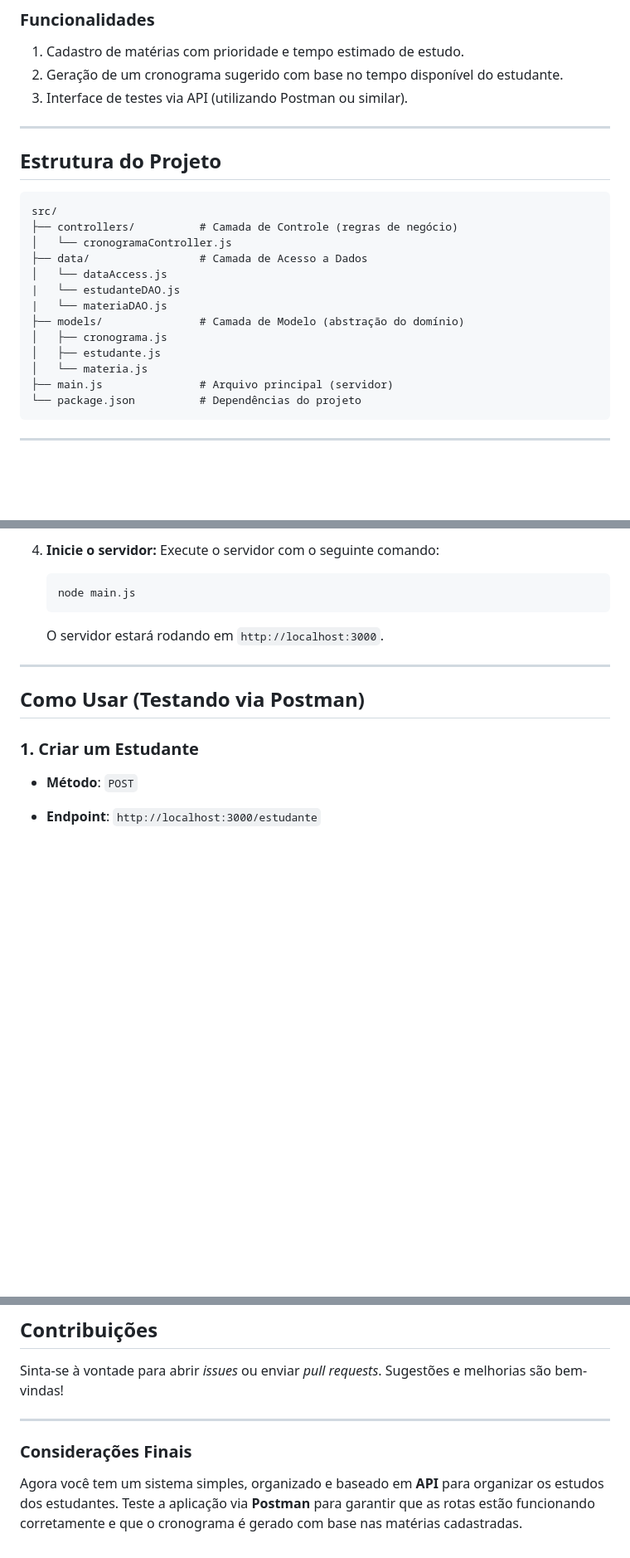
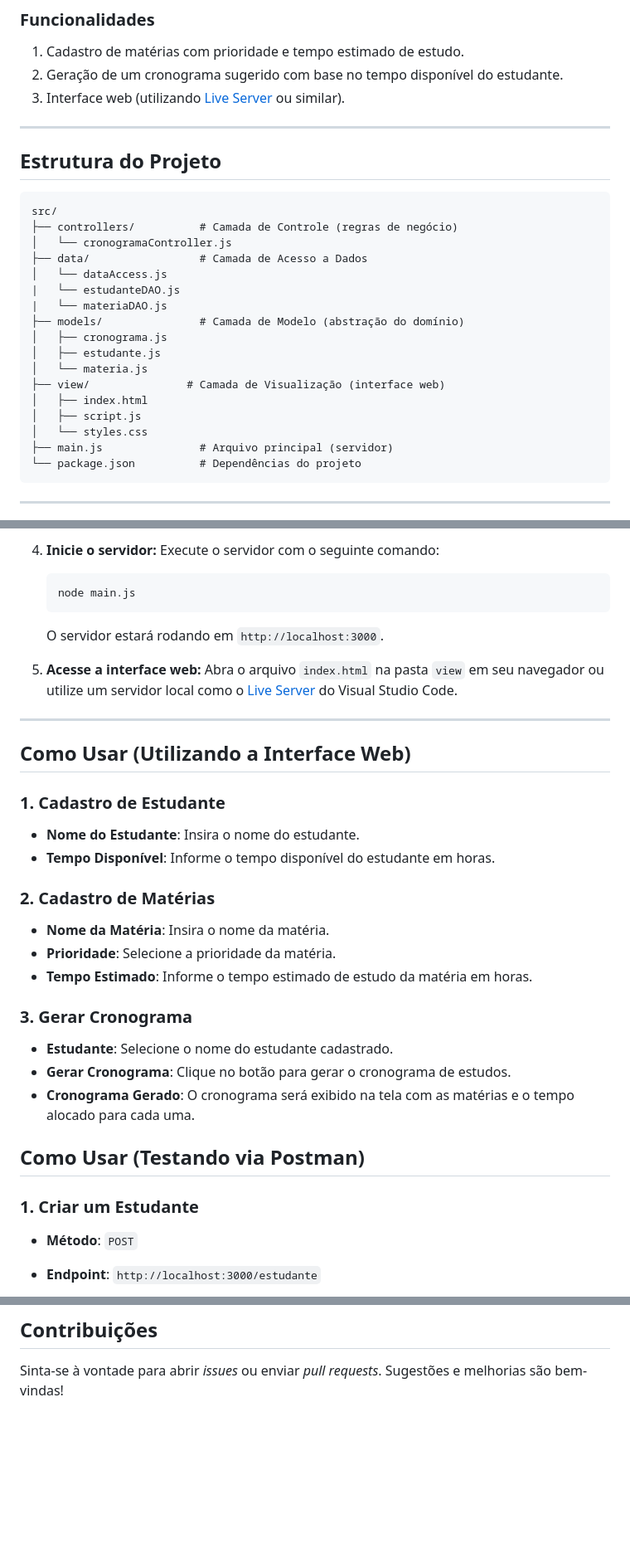
Before and after one commit to GabOof/organizacaoEstudos, a Markdown page: README.md, 3 parts joined by grey strips. Shown at 83% size. Drawn GitHub-style; blank space fills up the shorter version.

Commit message:
Atualiza o README.md para refletir a mudança da interface de testes via API para uma interface web, adicionando instruções detalhadas sobre como usar a aplicação.

````diff
--- a/README.md
+++ b/README.md
@@ -8,7 +8,7 @@ Este projeto é um sistema simples para ajudar estudantes a organizarem seu temp
 
 1. Cadastro de matérias com prioridade e tempo estimado de estudo.
 2. Geração de um cronograma sugerido com base no tempo disponível do estudante.
-3. Interface de testes via API (utilizando Postman ou similar).
+3. Interface web (utilizando [Live Server](https://marketplace.visualstudio.com/items?itemName=ritwickdey.LiveServer) ou similar).
 
 ---
 
@@ -26,6 +26,10 @@ src/
 │   ├── cronograma.js
 │   ├── estudante.js
 │   └── materia.js
+├── view/               # Camada de Visualização (interface web)
+│   ├── index.html
+│   ├── script.js
+│   └── styles.css
 ├── main.js               # Arquivo principal (servidor)
 └── package.json          # Dependências do projeto
 ```
@@ -66,7 +70,29 @@ src/
 
    O servidor estará rodando em `http://localhost:3000`.
 
+5. **Acesse a interface web:**
+   Abra o arquivo `index.html` na pasta `view` em seu navegador ou utilize um servidor local como o [Live Server](https://marketplace.visualstudio.com/items?itemName=ritwickdey.LiveServer) do Visual Studio Code.
+
 ---
+
+## **Como Usar (Utilizando a Interface Web)**
+
+### **1. Cadastro de Estudante**
+
+- **Nome do Estudante**: Insira o nome do estudante.
+- **Tempo Disponível**: Informe o tempo disponível do estudante em horas.
+
+### **2. Cadastro de Matérias**
+
+- **Nome da Matéria**: Insira o nome da matéria.
+- **Prioridade**: Selecione a prioridade da matéria.
+- **Tempo Estimado**: Informe o tempo estimado de estudo da matéria em horas.
+
+### **3. Gerar Cronograma**
+
+- **Estudante**: Selecione o nome do estudante cadastrado.
+- **Gerar Cronograma**: Clique no botão para gerar o cronograma de estudos.
+- **Cronograma Gerado**: O cronograma será exibido na tela com as matérias e o tempo alocado para cada uma.
 
 ## **Como Usar (Testando via Postman)**
 
@@ -193,9 +219,3 @@ src/
 ## **Contribuições**
 
 Sinta-se à vontade para abrir _issues_ ou enviar _pull requests_. Sugestões e melhorias são bem-vindas!
-
----
-
-### **Considerações Finais**
-
-Agora você tem um sistema simples, organizado e baseado em **API** para organizar os estudos dos estudantes. Teste a aplicação via **Postman** para garantir que as rotas estão funcionando corretamente e que o cronograma é gerado com base nas matérias cadastradas.
````
